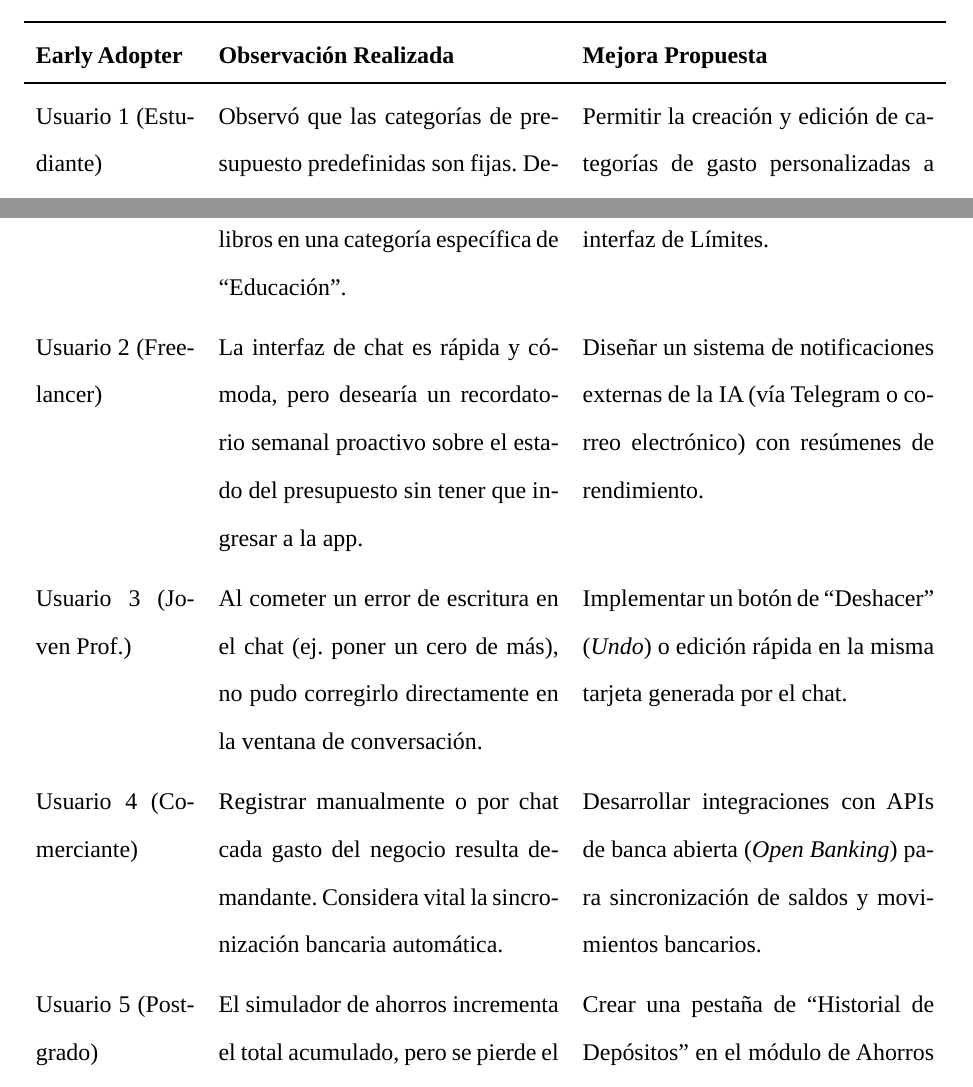
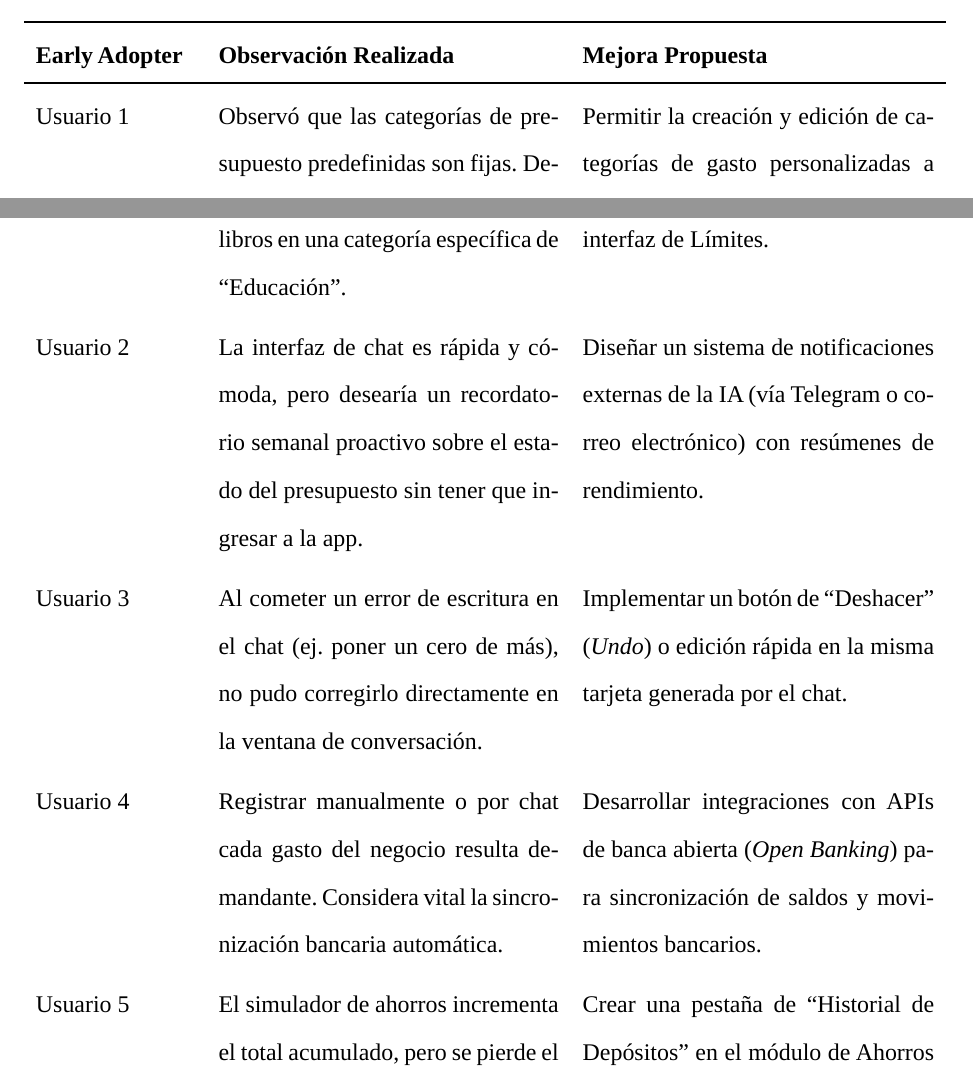
Before and after one commit to DiogoAlip/AI-powered-Wallet, a LaTeX document (3er_entregable/informe_mvp.tex): two parts of page 13 of 14, joined at a grey line, cut so that both start at the same text. Compiled offline with LuaLaTeX; a missing font is replaced by an installed copy or a similar font.

Commit message:
txs auto checkin

```diff
--- a/3er_entregable/informe_mvp.tex
+++ b/3er_entregable/informe_mvp.tex
@@ -294,15 +294,15 @@ En la Tabla 3 se detalla la retroalimentación cualitativa recolectada de cada u
 \toprule
 \textbf{Early Adopter} & \textbf{Observación Realizada} & \textbf{Mejora Propuesta} \\
 \midrule
-Usuario 1 (Estudiante) & Observó que las categorías de presupuesto predefinidas son fijas. Desea agrupar gastos de fotocopias o libros en una categoría específica de ``Educación''. & Permitir la creación y edición de categorías de gasto personalizadas a través de comandos de chat o en la interfaz de Límites. \\
+Usuario 1 & Observó que las categorías de presupuesto predefinidas son fijas. Desea agrupar gastos de fotocopias o libros en una categoría específica de ``Educación''. & Permitir la creación y edición de categorías de gasto personalizadas a través de comandos de chat o en la interfaz de Límites. \\
 \addlinespace
-Usuario 2 (Freelancer) & La interfaz de chat es rápida y cómoda, pero desearía un recordatorio semanal proactivo sobre el estado del presupuesto sin tener que ingresar a la app. & Diseñar un sistema de notificaciones externas de la IA (vía Telegram o correo electrónico) con resúmenes de rendimiento. \\
+Usuario 2 & La interfaz de chat es rápida y cómoda, pero desearía un recordatorio semanal proactivo sobre el estado del presupuesto sin tener que ingresar a la app. & Diseñar un sistema de notificaciones externas de la IA (vía Telegram o correo electrónico) con resúmenes de rendimiento. \\
 \addlinespace
-Usuario 3 (Joven Prof.) & Al cometer un error de escritura en el chat (ej. poner un cero de más), no pudo corregirlo directamente en la ventana de conversación. & Implementar un botón de ``Deshacer'' (\textit{Undo}) o edición rápida en la misma tarjeta generada por el chat. \\
+Usuario 3 & Al cometer un error de escritura en el chat (ej. poner un cero de más), no pudo corregirlo directamente en la ventana de conversación. & Implementar un botón de ``Deshacer'' (\textit{Undo}) o edición rápida en la misma tarjeta generada por el chat. \\
 \addlinespace
-Usuario 4 (Comerciante) & Registrar manualmente o por chat cada gasto del negocio resulta demandante. Considera vital la sincronización bancaria automática. & Desarrollar integraciones con APIs de banca abierta (\textit{Open Banking}) para sincronización de saldos y movimientos bancarios. \\
+Usuario 4 & Registrar manualmente o por chat cada gasto del negocio resulta demandante. Considera vital la sincronización bancaria automática. & Desarrollar integraciones con APIs de banca abierta (\textit{Open Banking}) para sincronización de saldos y movimientos bancarios. \\
 \addlinespace
-Usuario 5 (Postgrado) & El simulador de ahorros incrementa el total acumulado, pero se pierde el registro cronológico de los depósitos ficticios ingresados. & Crear una pestaña de ``Historial de Depósitos'' en el módulo de Ahorros para listar montos y fechas de aportaciones a metas. \\
+Usuario 5 & El simulador de ahorros incrementa el total acumulado, pero se pierde el registro cronológico de los depósitos ficticios ingresados. & Crear una pestaña de ``Historial de Depósitos'' en el módulo de Ahorros para listar montos y fechas de aportaciones a metas. \\
 \bottomrule
 \end{tabular}
 \end{table}
```
Also changed, not shown: 3er_entregable/informe_mvp.tex (8 more changed lines).
